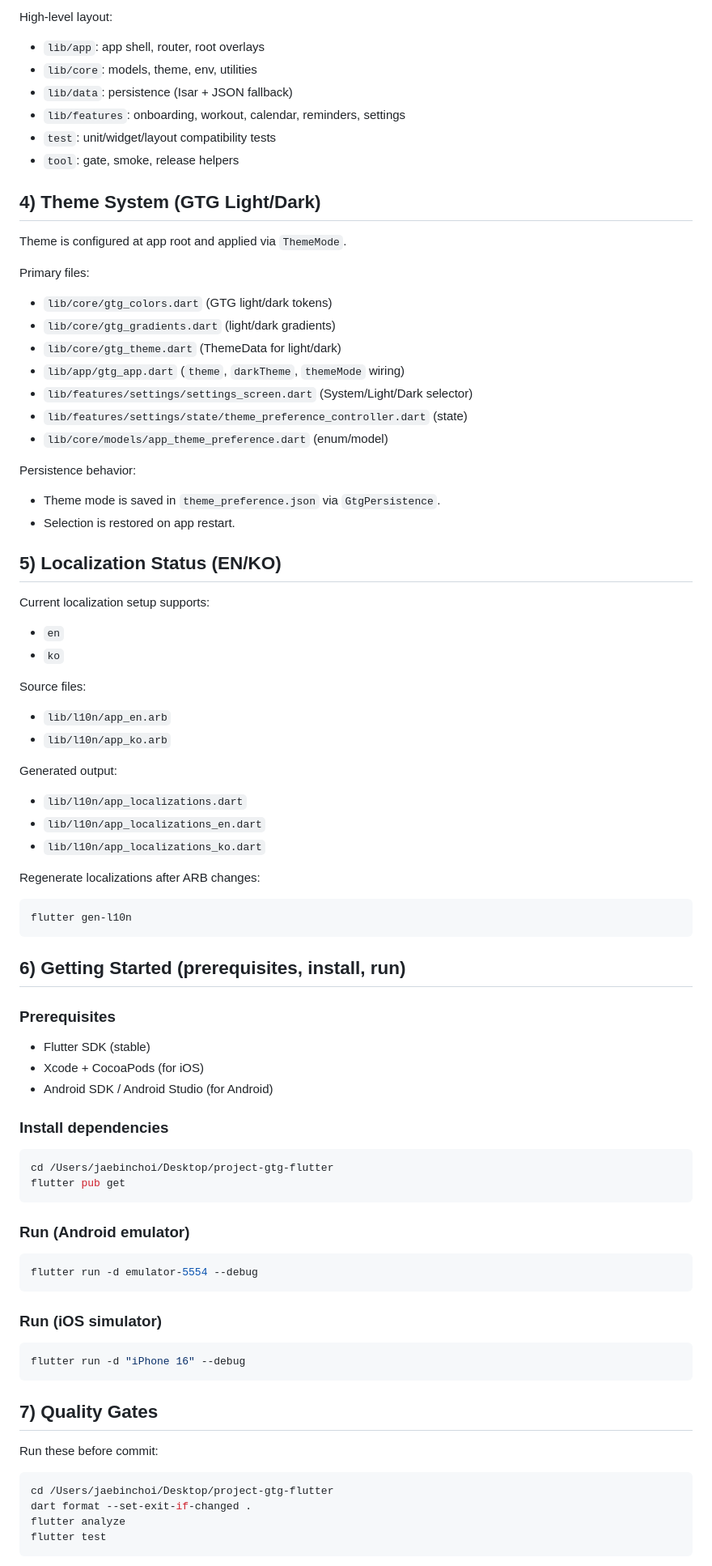
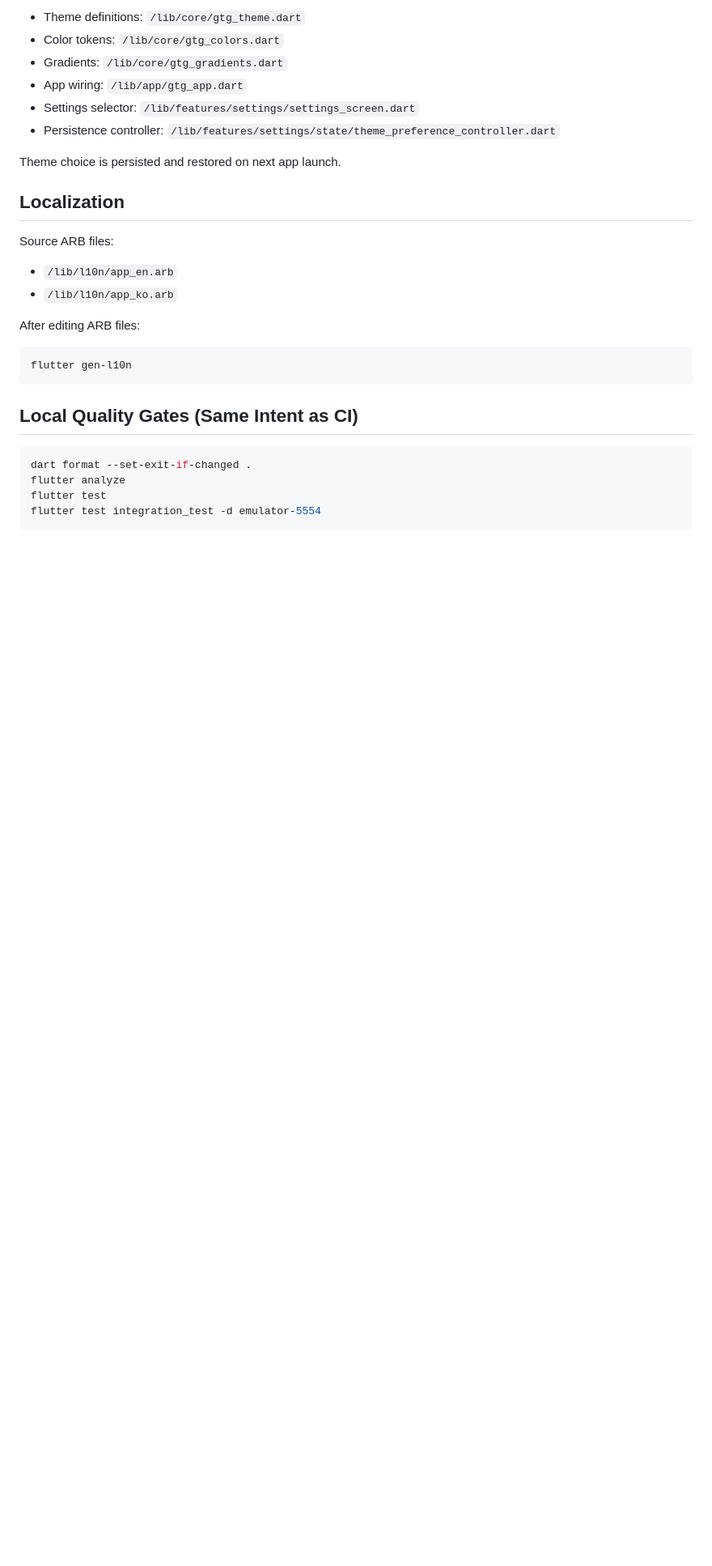
Before and after one commit to Forevernewvie/project-gtg-flutter, a Markdown page: README.md, the part around one of its changes. Shown at 81% size. GitHub-like rendering; blank space fills up the shorter version.

Commit message:
docs: rewrite README for fast onboarding and adoption

````diff
--- a/README.md
+++ b/README.md
@@ -63,75 +78,31 @@ Onboarding and splash are handled as root overlays.
 
-High-level layout:
-- `lib/app`: app shell, router, root overlays
-- `lib/core`: models, theme, env, utilities
-- `lib/data`: persistence (Isar + JSON fallback)
-- `lib/features`: onboarding, workout, calendar, reminders, settings
-- `test`: unit/widget/layout compatibility tests
-- `tool`: gate, smoke, release helpers
+- Theme definitions: `/lib/core/gtg_theme.dart`
+- Color tokens: `/lib/core/gtg_colors.dart`
+- Gradients: `/lib/core/gtg_gradients.dart`
+- App wiring: `/lib/app/gtg_app.dart`
+- Settings selector: `/lib/features/settings/settings_screen.dart`
+- Persistence controller: `/lib/features/settings/state/theme_preference_controller.dart`
 
-## 4) Theme System (GTG Light/Dark)
-Theme is configured at app root and applied via `ThemeMode`.
+Theme choice is persisted and restored on next app launch.
 
-Primary files:
-- `lib/core/gtg_colors.dart` (GTG light/dark tokens)
-- `lib/core/gtg_gradients.dart` (light/dark gradients)
-- `lib/core/gtg_theme.dart` (ThemeData for light/dark)
-- `lib/app/gtg_app.dart` (`theme`, `darkTheme`, `themeMode` wiring)
-- `lib/features/settings/settings_screen.dart` (System/Light/Dark selector)
-- `lib/features/settings/state/theme_preference_controller.dart` (state)
-- `lib/core/models/app_theme_preference.dart` (enum/model)
+## Localization
 
-Persistence behavior:
-- Theme mode is saved in `theme_preference.json` via `GtgPersistence`.
-- Selection is restored on app restart.
+Source ARB files:
+- `/lib/l10n/app_en.arb`
+- `/lib/l10n/app_ko.arb`
 
-## 5) Localization Status (EN/KO)
-Current localization setup supports:
-- `en`
-- `ko`
+After editing ARB files:
 
-Source files:
-- `lib/l10n/app_en.arb`
-- `lib/l10n/app_ko.arb`
-
-Generated output:
-- `lib/l10n/app_localizations.dart`
-- `lib/l10n/app_localizations_en.dart`
-- `lib/l10n/app_localizations_ko.dart`
-
-Regenerate localizations after ARB changes:
 ```bash
 flutter gen-l10n
 ```
 
-## 6) Getting Started (prerequisites, install, run)
-### Prerequisites
-- Flutter SDK (stable)
-- Xcode + CocoaPods (for iOS)
-- Android SDK / Android Studio (for Android)
+## Local Quality Gates (Same Intent as CI)
 
-### Install dependencies
 ```bash
-cd /Users/jaebinchoi/Desktop/project-gtg-flutter
-flutter pub get
-```
-
-### Run (Android emulator)
-```bash
-flutter run -d emulator-5554 --debug
-```
-
-### Run (iOS simulator)
-```bash
-flutter run -d "iPhone 16" --debug
-```
-
-## 7) Quality Gates
-Run these before commit:
-```bash
-cd /Users/jaebinchoi/Desktop/project-gtg-flutter
 dart format --set-exit-if-changed .
 flutter analyze
 flutter test
+flutter test integration_test -d emulator-5554
 ```
 
````
Also changed, not shown: other parts of README.md (+123 -88 lines).
